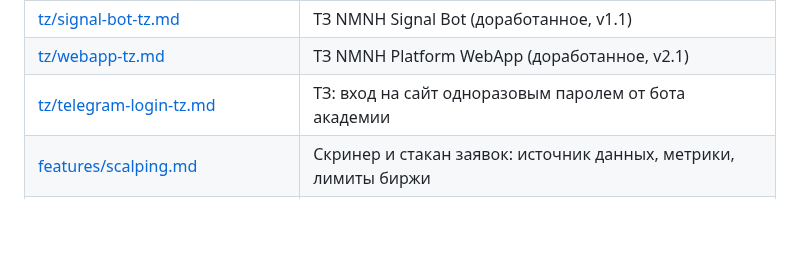
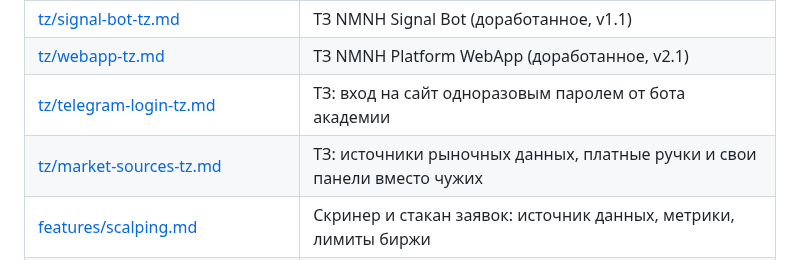
Before and after one commit to MrNaPaSS/MENTOR, a Markdown page: docs/README.md, the part around the change. Drawn GitHub-style; blank space fills up the shorter version.

```diff
--- a/docs/README.md
+++ b/docs/README.md
@@ -14,6 +14,7 @@
 | [tz/signal-bot-tz.md](tz/signal-bot-tz.md) | ТЗ NMNH Signal Bot (доработанное, v1.1) |
 | [tz/webapp-tz.md](tz/webapp-tz.md) | ТЗ NMNH Platform WebApp (доработанное, v2.1) |
 | [tz/telegram-login-tz.md](tz/telegram-login-tz.md) | ТЗ: вход на сайт одноразовым паролем от бота академии |
+| [tz/market-sources-tz.md](tz/market-sources-tz.md) | ТЗ: источники рыночных данных, платные ручки и свои панели вместо чужих |
 | [features/scalping.md](features/scalping.md) | Скринер и стакан заявок: источник данных, метрики, лимиты биржи |
 | [integrations/broker-program-plan.md](integrations/broker-program-plan.md) | **План брокерской программы**: ребейт бирж, кэшбэк трейдерам, все биржи, этапы |
 | [worklog/2026-09-08-terminal.md](worklog/2026-09-08-terminal.md) | Журнал, комиссия, радио и разметка: что чинилось и почему |
```
Also changed, not shown: docs/tz/market-sources-tz.md (added, +493 -0 lines).
